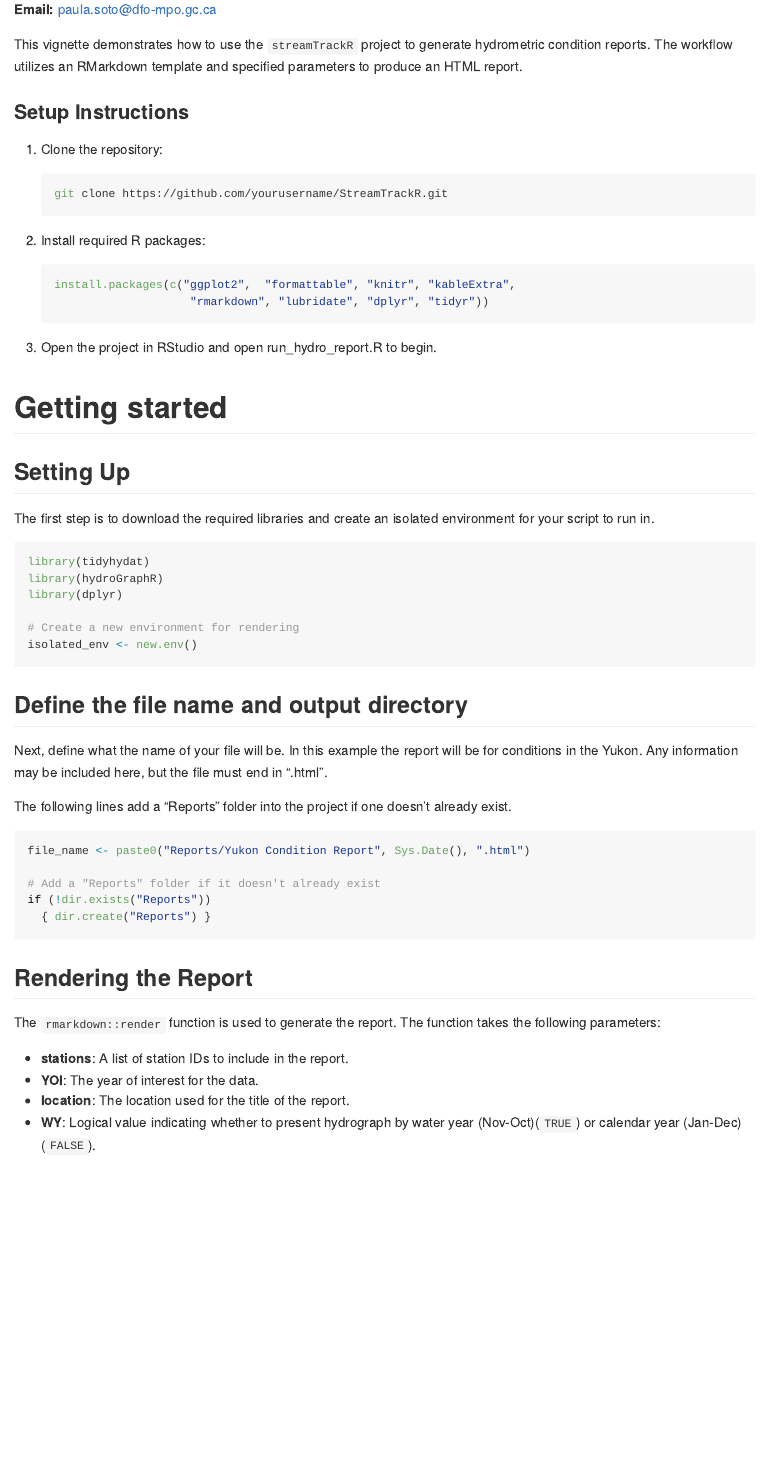
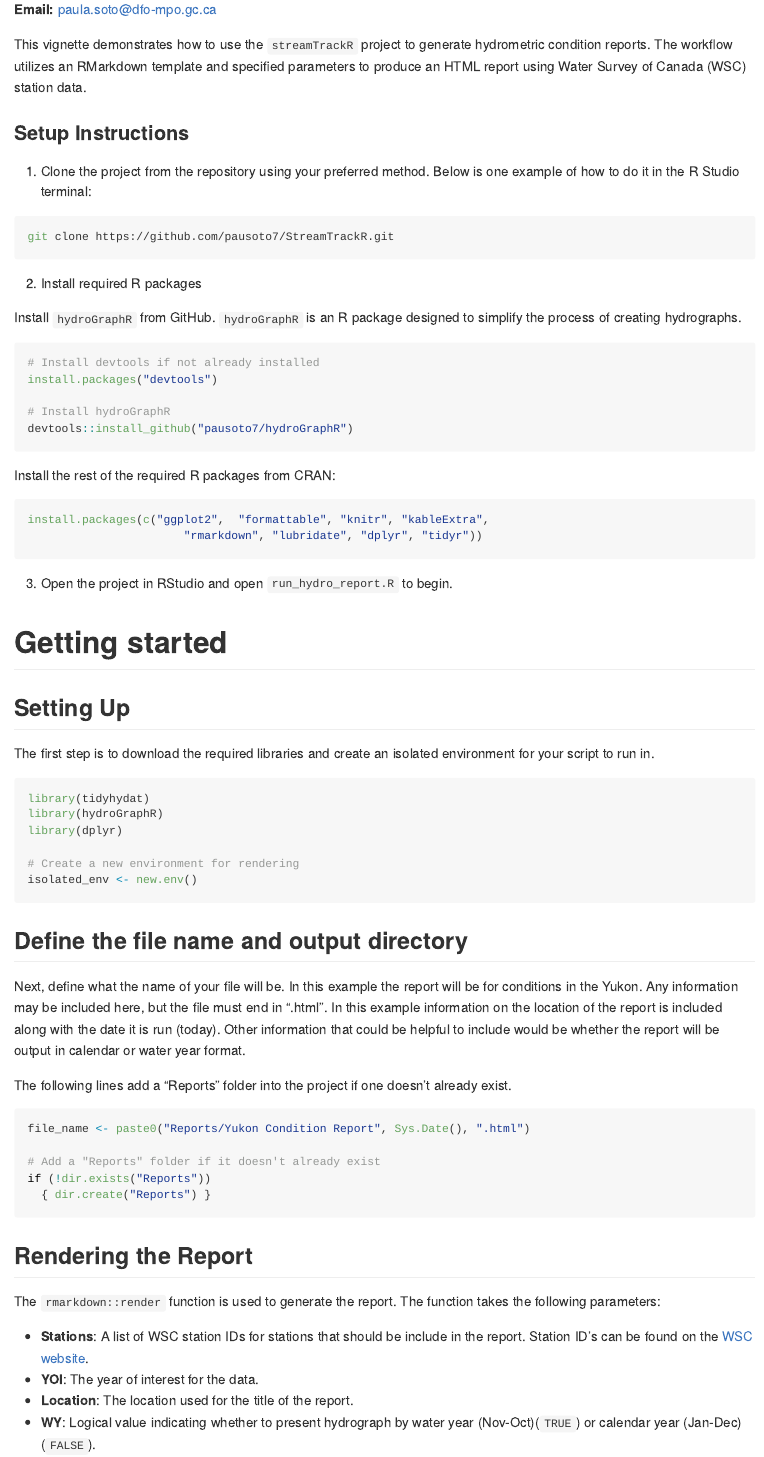
Before and after one commit to pausoto7/StreamTrackR, an R Markdown document (README.Rmd): the page in a window 1100 px wide, from 320 px down. The pictures show the output file README.md that the author committed with the source, drawn offline in the style of GitHub.

Commit message:
Updated readme

````diff
--- a/README.Rmd
+++ b/README.Rmd
@@ -12,21 +12,36 @@ always_allow_html: true
 **Author:** Paula Soto
 **Email:** paula.soto@dfo-mpo.gc.ca
 
-This vignette demonstrates how to use the `streamTrackR` project to generate hydrometric condition reports. The workflow utilizes an RMarkdown template and specified parameters to produce an HTML report.
+This vignette demonstrates how to use the `streamTrackR` project to generate hydrometric condition reports. The workflow utilizes an RMarkdown template and specified parameters to produce an HTML report using Water Survey of Canada (WSC) station data.
 
 ### Setup Instructions
-1. Clone the repository:
-   ```bash
-   git clone https://github.com/yourusername/StreamTrackR.git
-   ```
+1. Clone the project from the repository using your preferred method. Below is one example of how to do it in the R Studio terminal:
 
-2. Install required R packages:
-   ```R
-   install.packages(c("ggplot2",  "formattable", "knitr", "kableExtra",
+```bash
+git clone https://github.com/pausoto7/StreamTrackR.git
+```
+
+
+2. Install required R packages
+
+Install `hydroGraphR` from GitHub. `hydroGraphR` is an R package designed to simplify the process of creating hydrographs.
+```{r hydrog, eval = FALSE}
+# Install devtools if not already installed
+install.packages("devtools")
+
+# Install hydroGraphR
+devtools::install_github("pausoto7/hydroGraphR")
+
+```
+
+Install the rest of the required R packages from CRAN:
+
+```R
+install.packages(c("ggplot2",  "formattable", "knitr", "kableExtra",
                        "rmarkdown", "lubridate", "dplyr", "tidyr"))
-   ```
+```
 
-3. Open the project in RStudio and open run_hydro_report.R to begin.
+3. Open the project in RStudio and open `run_hydro_report.R` to begin.
 
 
 # **Getting started**
@@ -45,9 +60,11 @@ library(dplyr)
 isolated_env <- new.env()
 
 ```
+
+
 ## Define the file name and output directory
 
-Next, define what the name of your file will be. In this example the report will be for conditions in the Yukon. Any information may be included here, but the file must end in ".html".
+Next, define what the name of your file will be. In this example the report will be for conditions in the Yukon. Any information may be included here, but the file must end in ".html". In this example information on the location of the report is included along with the date it is run (today). Other information that could be helpful to include would be whether the report will be output in calendar or water year format.
 
 The following lines add a "Reports" folder into the project if one doesn't already exist.
 
@@ -64,9 +81,9 @@ if (!dir.exists("Reports"))
 
 The `rmarkdown::render` function is used to generate the report. The function takes the following parameters:
 
-- **stations**: A list of station IDs to include in the report.
+- **Stations**: A list of WSC station IDs for stations that should be include in the report. Station ID's can be found on the [WSC website](https://wateroffice.ec.gc.ca/search/real_time_e.html).
 - **YOI**: The year of interest for the data.
-- **location**: The location used for the title of the report.
+- **Location**: The location used for the title of the report.
 - **WY**: Logical value indicating whether to present hydrograph by water year (Nov-Oct)(`TRUE`) or calendar year (Jan-Dec)(`FALSE`).
 
 ```{r rmd, eval = FALSE}
````
Also changed, not shown: README.md, README_files/figure-gfm/example-1.png, README.Rmd (7 more changed lines).
